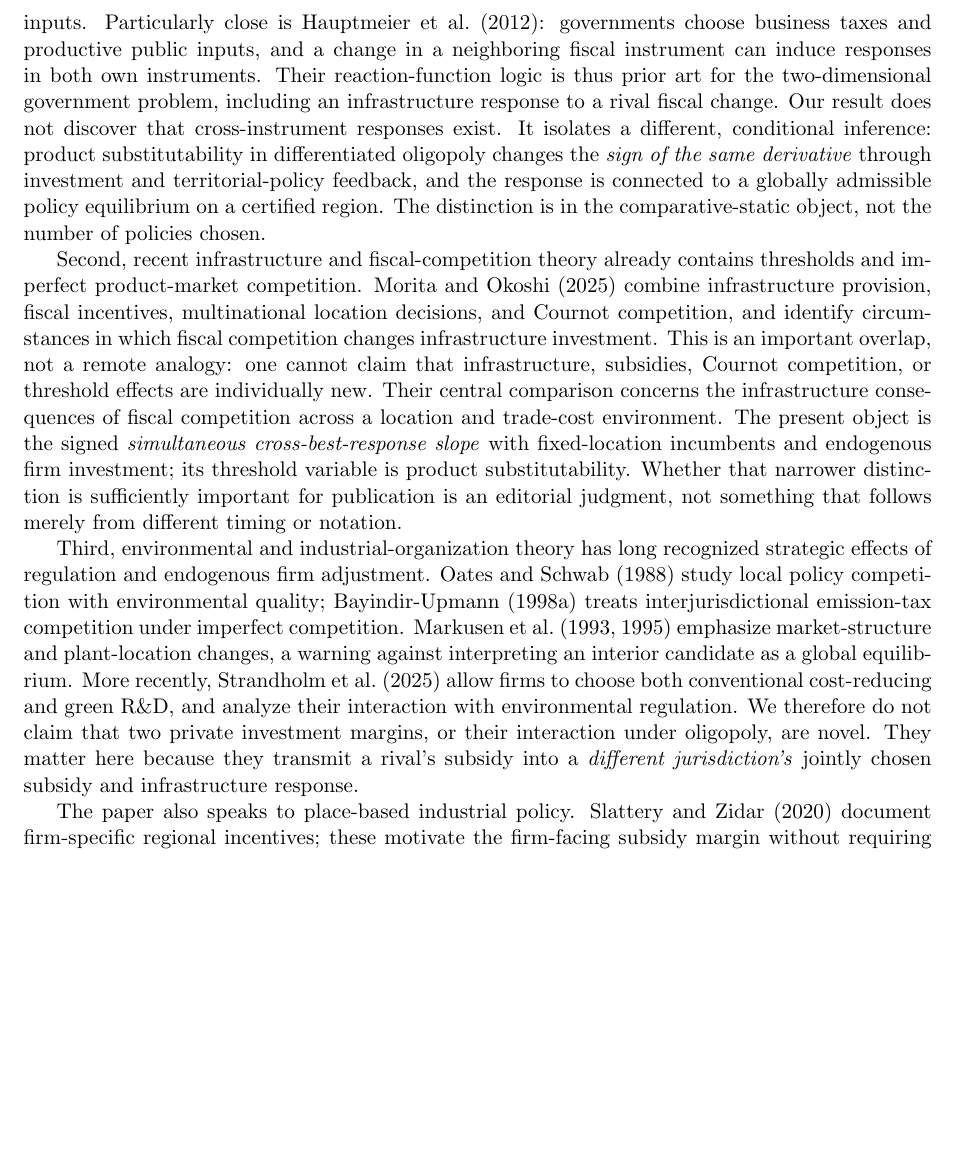
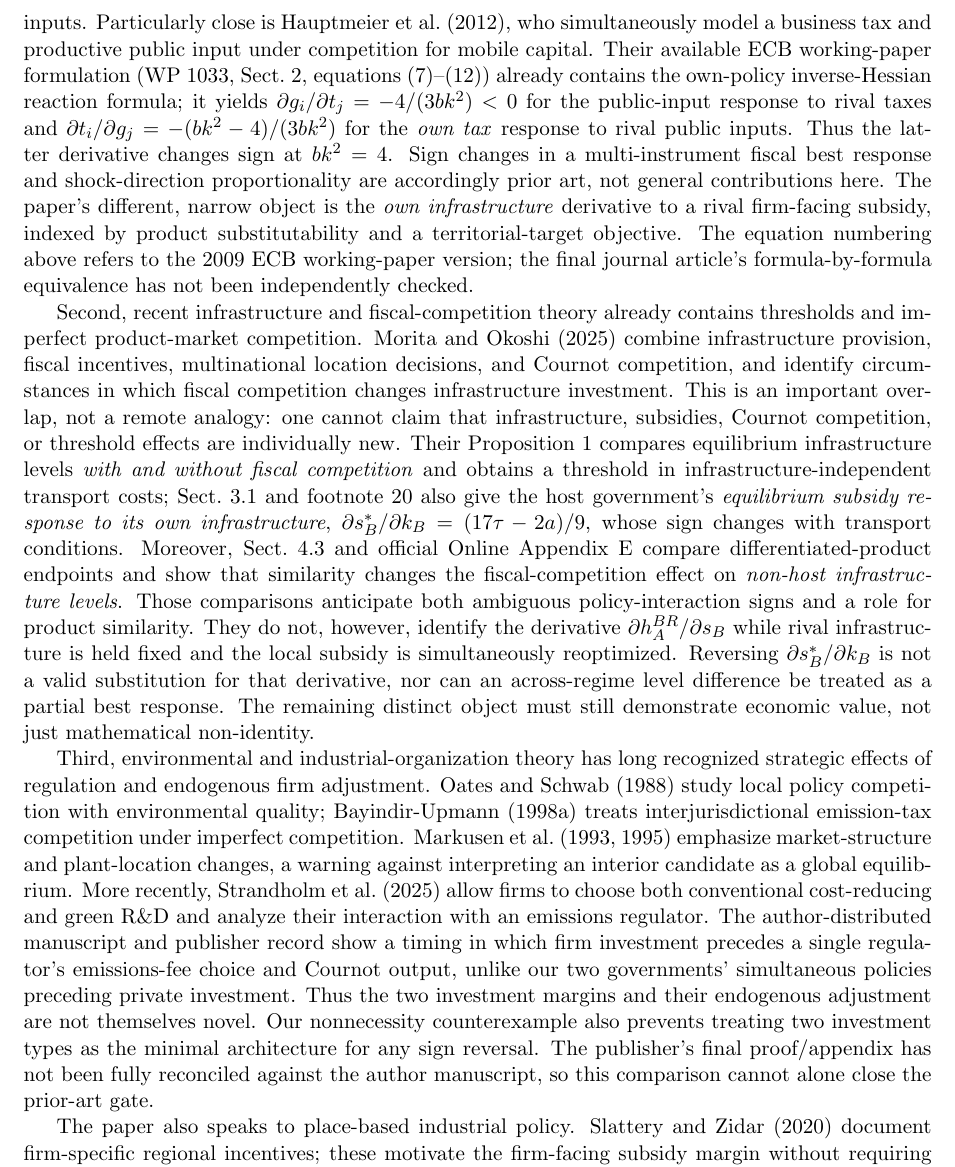
Before and after one commit to ryotamatsuki/strategic-local-green-policy-competition, a LaTeX paper (main.tex, which reads sections/related_literature.tex): part of page 19 of 27, cut so that both start at the same text, the shorter picture padded with empty space. Compiled offline with pdfLaTeX.

Commit message:
B01: identify HMR WP equations, Morita–Okoshi subsidy reverse derivative and product-similarity appendix

```diff
--- a/sections/related_literature.tex
+++ b/sections/related_literature.tex
@@ -3,11 +3,11 @@
 
 The relevant comparison is not whether fiscal policy, infrastructure, or green investment have previously appeared in the same game. It is whether an existing model already establishes a conditional \emph{cross-instrument reaction}: a local infrastructure best-response derivative to a rival green subsidy that changes sign exactly once with product substitutability, in an endogenous-investment continuation whose global policy equilibrium is certified on a specified domain. Three neighboring strands delimit that claim.
 
-First, multi-instrument interjurisdictional competition and cross-policy reactions are established parts of public economics. \citet{BayindirUpmann1998PublicGoods} study competition involving taxes and industrial public goods, while \citet{BenassyQuereGobalrajaTrannoy2007} examine taxation and productive public inputs. Particularly close is \citet{HauptmeierMittermaierRincke2012}: governments choose business taxes and productive public inputs, and a change in a neighboring fiscal instrument can induce responses in both own instruments. Their reaction-function logic is thus prior art for the two-dimensional government problem, including an infrastructure response to a rival fiscal change. Our result does not discover that cross-instrument responses exist. It isolates a different, conditional inference: product substitutability in differentiated oligopoly changes the \emph{sign of the same derivative} through investment and territorial-policy feedback, and the response is connected to a globally admissible policy equilibrium on a certified region. The distinction is in the comparative-static object, not the number of policies chosen.
+First, multi-instrument interjurisdictional competition and cross-policy reactions are established parts of public economics. \citet{BayindirUpmann1998PublicGoods} study competition involving taxes and industrial public goods, while \citet{BenassyQuereGobalrajaTrannoy2007} examine taxation and productive public inputs. Particularly close is \citet{HauptmeierMittermaierRincke2012}, who simultaneously model a business tax and productive public input under competition for mobile capital. Their available ECB working-paper formulation (WP 1033, Sect.~2, equations (7)--(12)) already contains the own-policy inverse-Hessian reaction formula; it yields $\partial g_i/\partial t_j=-4/(3bk^2)<0$ for the public-input response to rival taxes and $\partial t_i/\partial g_j=-(bk^2-4)/(3bk^2)$ for the \emph{own tax} response to rival public inputs. Thus the latter derivative changes sign at $bk^2=4$. Sign changes in a multi-instrument fiscal best response and shock-direction proportionality are accordingly prior art, not general contributions here. The paper's different, narrow object is the \emph{own infrastructure} derivative to a rival firm-facing subsidy, indexed by product substitutability and a territorial-target objective. The equation numbering above refers to the 2009 ECB working-paper version; the final journal article's formula-by-formula equivalence has not been independently checked.
 
-Second, recent infrastructure and fiscal-competition theory already contains thresholds and imperfect product-market competition. \citet{MoritaOkoshi2025} combine infrastructure provision, fiscal incentives, multinational location decisions, and Cournot competition, and identify circumstances in which fiscal competition changes infrastructure investment. This is an important overlap, not a remote analogy: one cannot claim that infrastructure, subsidies, Cournot competition, or threshold effects are individually new. Their central comparison concerns the infrastructure consequences of fiscal competition across a location and trade-cost environment. The present object is the signed \emph{simultaneous cross-best-response slope} with fixed-location incumbents and endogenous firm investment; its threshold variable is product substitutability. Whether that narrower distinction is sufficiently important for publication is an editorial judgment, not something that follows merely from different timing or notation.
+Second, recent infrastructure and fiscal-competition theory already contains thresholds and imperfect product-market competition. \citet{MoritaOkoshi2025} combine infrastructure provision, fiscal incentives, multinational location decisions, and Cournot competition, and identify circumstances in which fiscal competition changes infrastructure investment. This is an important overlap, not a remote analogy: one cannot claim that infrastructure, subsidies, Cournot competition, or threshold effects are individually new. Their Proposition~1 compares equilibrium infrastructure levels \emph{with and without fiscal competition} and obtains a threshold in infrastructure-independent transport costs; Sect.~3.1 and footnote~20 also give the host government's \emph{equilibrium subsidy response to its own infrastructure}, $\partial s_B^*/\partial k_B=(17\tau-2a)/9$, whose sign changes with transport conditions. Moreover, Sect.~4.3 and official Online Appendix~E compare differentiated-product endpoints and show that similarity changes the fiscal-competition effect on \emph{non-host infrastructure levels}. Those comparisons anticipate both ambiguous policy-interaction signs and a role for product similarity. They do not, however, identify the derivative $\partial h_A^{BR}/\partial s_B$ while rival infrastructure is held fixed and the local subsidy is simultaneously reoptimized. Reversing $\partial s_B^*/\partial k_B$ is not a valid substitution for that derivative, nor can an across-regime level difference be treated as a partial best response. The remaining distinct object must still demonstrate economic value, not just mathematical non-identity.
 
-Third, environmental and industrial-organization theory has long recognized strategic effects of regulation and endogenous firm adjustment. \citet{OatesSchwab1988} study local policy competition with environmental quality; \citet{BayindirUpmann1998Emissions} treats interjurisdictional emission-tax competition under imperfect competition. \citet{MarkusenMoreyOlewiler1993,MarkusenMoreyOlewiler1995} emphasize market-structure and plant-location changes, a warning against interpreting an interior candidate as a global equilibrium. More recently, \citet{StrandholmEspinolaMunoz2025} allow firms to choose both conventional cost-reducing and green R\&D, and analyze their interaction with environmental regulation. We therefore do not claim that two private investment margins, or their interaction under oligopoly, are novel. They matter here because they transmit a rival's subsidy into a \emph{different jurisdiction's} jointly chosen subsidy and infrastructure response.
+Third, environmental and industrial-organization theory has long recognized strategic effects of regulation and endogenous firm adjustment. \citet{OatesSchwab1988} study local policy competition with environmental quality; \citet{BayindirUpmann1998Emissions} treats interjurisdictional emission-tax competition under imperfect competition. \citet{MarkusenMoreyOlewiler1993,MarkusenMoreyOlewiler1995} emphasize market-structure and plant-location changes, a warning against interpreting an interior candidate as a global equilibrium. More recently, \citet{StrandholmEspinolaMunoz2025} allow firms to choose both conventional cost-reducing and green R\&D and analyze their interaction with an emissions regulator. The author-distributed manuscript and publisher record show a timing in which firm investment precedes a single regulator's emissions-fee choice and Cournot output, unlike our two governments' simultaneous policies preceding private investment. Thus the two investment margins and their endogenous adjustment are not themselves novel. Our nonnecessity counterexample also prevents treating two investment types as the minimal architecture for any sign reversal. The publisher's final proof/appendix has not been fully reconciled against the author manuscript, so this comparison cannot alone close the prior-art gate.
 
 The paper also speaks to place-based industrial policy. \citet{SlatteryZidar2020} document firm-specific regional incentives; these motivate the firm-facing subsidy margin without requiring that plant location be chosen within the game. In contrast to location-bidding models, fixed location is deliberate and limiting: the result is not a theorem about where firms locate or which jurisdiction attracts a mobile plant. Nor is it an empirical test of observed green-program reactions.
 
```
